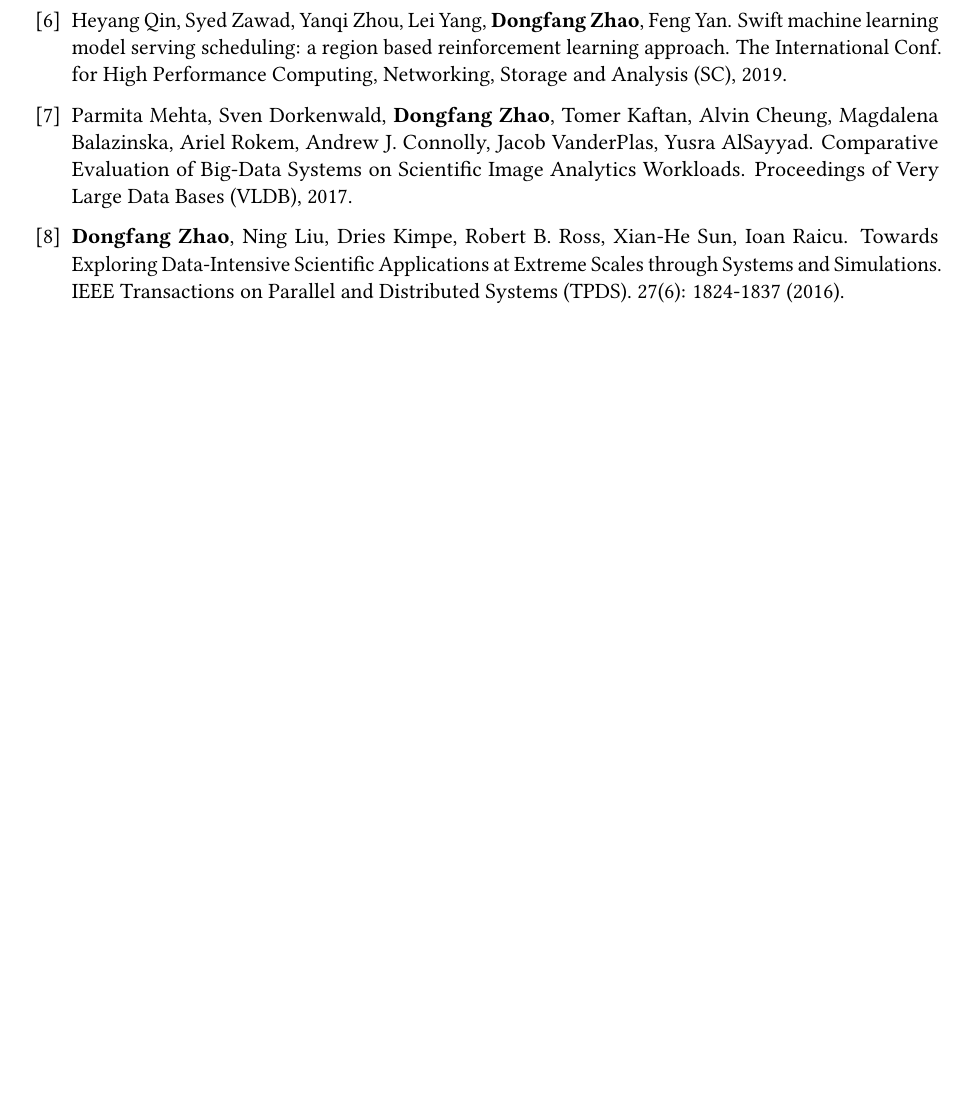
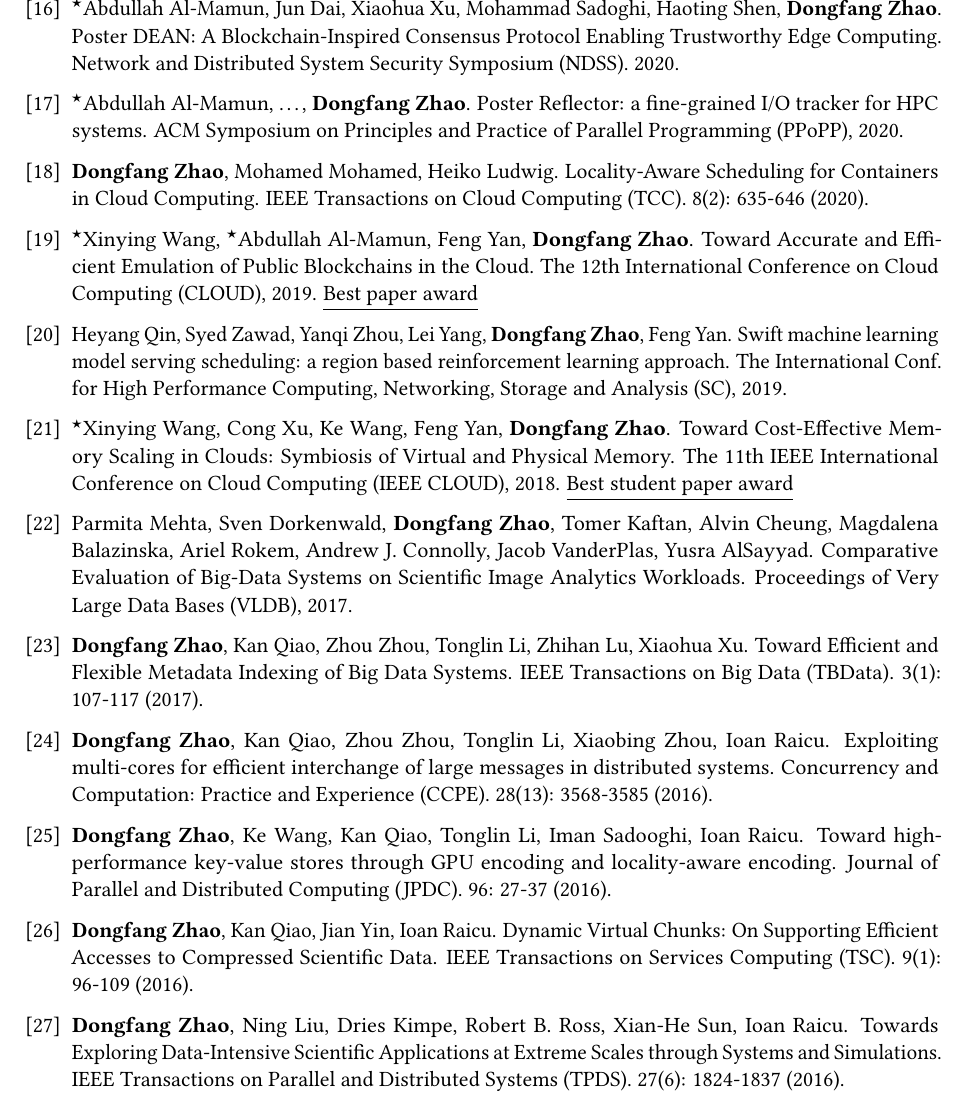
Before and after one commit to hpdic/hpdic.github.io, a LaTeX CV (download/cv/CV_Dongfang_Zhao.tex): part of page 2 of 2 before the commit and part of page 3 of 3 after it, cut at the place of the change, the shorter picture padded with empty space. Compiled offline with pdfLaTeX.

Commit message:
add moer papers

```diff
--- a/download/cv/CV_Dongfang_Zhao.tex
+++ b/download/cv/CV_Dongfang_Zhao.tex
@@ -661,34 +661,34 @@
 % \underline{Oral presentation}
 
 
-% \item $^\star$Abdullah Al-Mamun, Jun Dai, Xiaohua Xu, Mohammad Sadoghi, Haoting Shen, \textbf{Dongfang Zhao}.
-% Poster DEAN: A Blockchain-Inspired Consensus Protocol Enabling Trustworthy Edge Computing.
-% Network and Distributed System Security Symposium (NDSS).
-% 2020.
+\item $^\star$Abdullah Al-Mamun, Jun Dai, Xiaohua Xu, Mohammad Sadoghi, Haoting Shen, \textbf{Dongfang Zhao}.
+Poster DEAN: A Blockchain-Inspired Consensus Protocol Enabling Trustworthy Edge Computing.
+Network and Distributed System Security Symposium (NDSS).
+2020.
 
-% \item $^\star$Abdullah Al-Mamun, \dots, \textbf{Dongfang Zhao}.
-% Poster Reflector: a fine-grained I/O tracker for HPC systems.
-% ACM Symposium on Principles and Practice of Parallel Programming (PPoPP), 2020.
+\item $^\star$Abdullah Al-Mamun, \dots, \textbf{Dongfang Zhao}.
+Poster Reflector: a fine-grained I/O tracker for HPC systems.
+ACM Symposium on Principles and Practice of Parallel Programming (PPoPP), 2020.
 
-% \item \textbf{Dongfang Zhao}, Mohamed Mohamed, Heiko Ludwig.
-% Locality-Aware Scheduling for Containers in Cloud Computing. IEEE Transactions on Cloud Computing (TCC). 8(2): 635-646 (2020).
+\item \textbf{Dongfang Zhao}, Mohamed Mohamed, Heiko Ludwig.
+Locality-Aware Scheduling for Containers in Cloud Computing. IEEE Transactions on Cloud Computing (TCC). 8(2): 635-646 (2020).
 
 % \item Haoting Shen, Shahriar Badsha, and \textbf{Dongfang Zhao}.
 % Poster: Consortium Blockchain for the Assurance of Supply Chain Security.
 % Network and Distributed System Security Symposium (NDSS),
 % 2020.
 
-% \item 	$^\star$Xinying Wang, $^\star$Abdullah Al-Mamun, Feng Yan, \textbf{Dongfang Zhao}.
-% Toward Accurate and Efficient Emulation of Public Blockchains in the Cloud. The 12th International Conference on Cloud Computing (CLOUD), 2019.
-% \underline{Best paper award}
+\item 	$^\star$Xinying Wang, $^\star$Abdullah Al-Mamun, Feng Yan, \textbf{Dongfang Zhao}.
+Toward Accurate and Efficient Emulation of Public Blockchains in the Cloud. The 12th International Conference on Cloud Computing (CLOUD), 2019.
+\underline{Best paper award}
 
 \item Heyang Qin, Syed Zawad, Yanqi Zhou, Lei Yang, \textbf{Dongfang Zhao}, Feng Yan.
 Swift machine learning model serving scheduling: a region based reinforcement learning approach.
 The International Conf. for High Performance Computing, Networking, Storage and Analysis (SC), 2019.
 
-% \item 	$^\star$Xinying Wang, Cong Xu, Ke Wang, Feng Yan, \textbf{Dongfang Zhao}.
-% Toward Cost-Effective Memory Scaling in Clouds: Symbiosis of Virtual and Physical Memory. The 11th IEEE International Conference on Cloud Computing (IEEE CLOUD), 2018.
-% \underline{Best student paper award}
+\item 	$^\star$Xinying Wang, Cong Xu, Ke Wang, Feng Yan, \textbf{Dongfang Zhao}.
+Toward Cost-Effective Memory Scaling in Clouds: Symbiosis of Virtual and Physical Memory. The 11th IEEE International Conference on Cloud Computing (IEEE CLOUD), 2018.
+\underline{Best student paper award}
 
 % \item 	$^\star$Jiayao Wang, $^\star$Abdullah Al-Mamun, Tonglin Li, Linhua Jiang, \textbf{Dongfang Zhao}.
 % Toward Performant and Energy-efficient Queries in Three-tier Wireless Sensor Networks. Proceedings of the 47th International Conference on Parallel Processing (ICPP), 2018.
@@ -699,23 +699,23 @@
 Comparative Evaluation of Big-Data Systems on Scientific Image Analytics Workloads.
 Proceedings of Very Large Data Bases (VLDB), 2017.
 
-% \item \textbf{Dongfang Zhao}, Kan Qiao, Zhou Zhou, Tonglin Li, Zhihan Lu, Xiaohua Xu.
-% Toward Efficient and Flexible Metadata Indexing of Big Data Systems. IEEE Transactions on Big Data (TBData). 3(1): 107-117 (2017).
+\item \textbf{Dongfang Zhao}, Kan Qiao, Zhou Zhou, Tonglin Li, Zhihan Lu, Xiaohua Xu.
+Toward Efficient and Flexible Metadata Indexing of Big Data Systems. IEEE Transactions on Big Data (TBData). 3(1): 107-117 (2017).
 
 % \item 	Tonglin Li, Xiaobing Zhou, Ke Wang, \textbf{Dongfang Zhao}, Iman Sadooghi, Zhao Zhang, Ioan Raicu:
 % A convergence of key-value storage systems from clouds to supercomputers. Concurrency and Computation: Practice and Experience (CCPE). 28(1): 44-69 (2016)
 
-% \item \textbf{Dongfang Zhao}, Kan Qiao, Zhou Zhou, Tonglin Li, Xiaobing Zhou, Ioan Raicu.
-% Exploiting multi-cores for efficient interchange of large messages in distributed systems. Concurrency and Computation: Practice and Experience (CCPE). 28(13): 3568-3585 (2016).
+\item \textbf{Dongfang Zhao}, Kan Qiao, Zhou Zhou, Tonglin Li, Xiaobing Zhou, Ioan Raicu.
+Exploiting multi-cores for efficient interchange of large messages in distributed systems. Concurrency and Computation: Practice and Experience (CCPE). 28(13): 3568-3585 (2016).
 
-% \item \textbf{Dongfang Zhao}, Ke Wang, Kan Qiao, Tonglin Li, Iman Sadooghi, Ioan Raicu.
-% Toward high-performance key-value stores through GPU encoding and locality-aware encoding. Journal of Parallel and Distributed Computing (JPDC). 96: 27-37 (2016).
+\item \textbf{Dongfang Zhao}, Ke Wang, Kan Qiao, Tonglin Li, Iman Sadooghi, Ioan Raicu.
+Toward high-performance key-value stores through GPU encoding and locality-aware encoding. Journal of Parallel and Distributed Computing (JPDC). 96: 27-37 (2016).
 
 % \item Zhou Zhou, Xu Yang, \textbf{Dongfang Zhao}, Paul Rich, Wei Tang, Jia Wang, Zhiling Lan.
 % I/O-aware bandwidth allocation for petascale computing systems. Parallel Computing. 58: 107-116 (2016).
 
-% \item \textbf{Dongfang Zhao}, Kan Qiao, Jian Yin, Ioan Raicu.
-% Dynamic Virtual Chunks: On Supporting Efficient Accesses to Compressed Scientific Data. IEEE Transactions on Services Computing (TSC). 9(1): 96-109 (2016).
+\item \textbf{Dongfang Zhao}, Kan Qiao, Jian Yin, Ioan Raicu.
+Dynamic Virtual Chunks: On Supporting Efficient Accesses to Compressed Scientific Data. IEEE Transactions on Services Computing (TSC). 9(1): 96-109 (2016).
 
 \item \textbf{Dongfang Zhao}, Ning Liu, Dries Kimpe, Robert B. Ross, Xian-He Sun, Ioan Raicu.
 Towards Exploring Data-Intensive Scientific Applications at Extreme Scales through Systems and Simulations. IEEE Transactions on Parallel and Distributed Systems (TPDS). 27(6): 1824-1837 (2016).
```
Also changed, not shown: download/cv/CV_Dongfang_Zhao.pdf, download/cv/CV_Dongfang_Zhao.tex (78 more changed lines).
